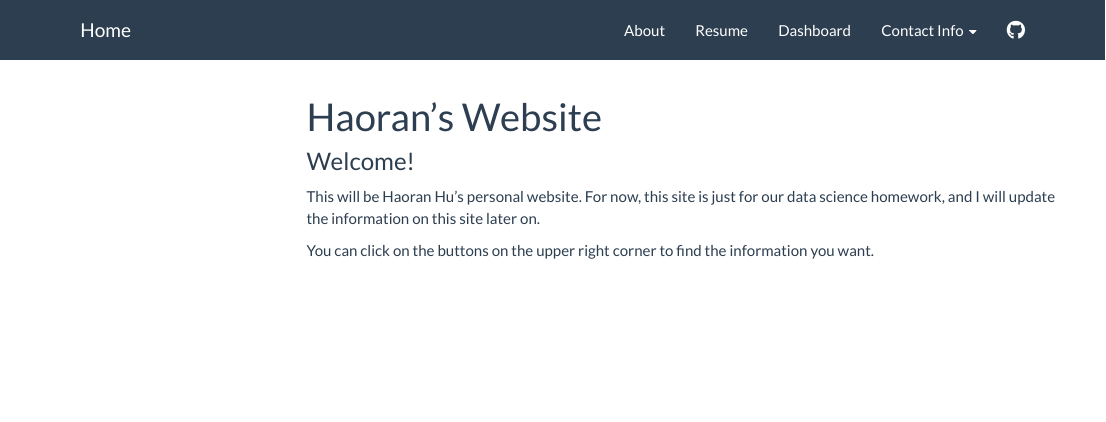
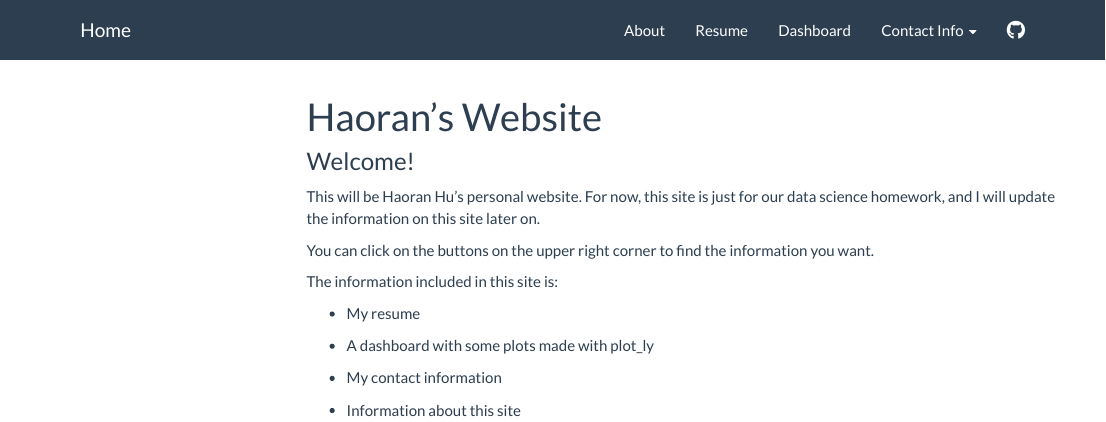
Before and after one commit to hh2767/hh2767.github.io, an R Markdown document (index.Rmd): the page in a window 1100 px wide, from its top. Rendered offline with R 4.5, knitr and Pandoc, with nearby package versions; menus at the side of the page are left out.

Commit message:
adding introduction of this site.

```diff
--- a/index.Rmd
+++ b/index.Rmd
@@ -18,3 +18,13 @@ htmltools::tagList(rmarkdown::html_dependency_font_awesome())
 This will be Haoran Hu's personal website. For now, this site is just for our data science homework, and I will update the information on this site later on.
 
 You can click on the buttons on the upper right corner to find the information you want.
+
+The information included in this site is:
+
+* My resume
+
+* A dashboard with some plots made with plot_ly
+
+* My contact information
+
+* Information about this site
```
Also changed, not shown: dashboard_noaa.html, index.html.
